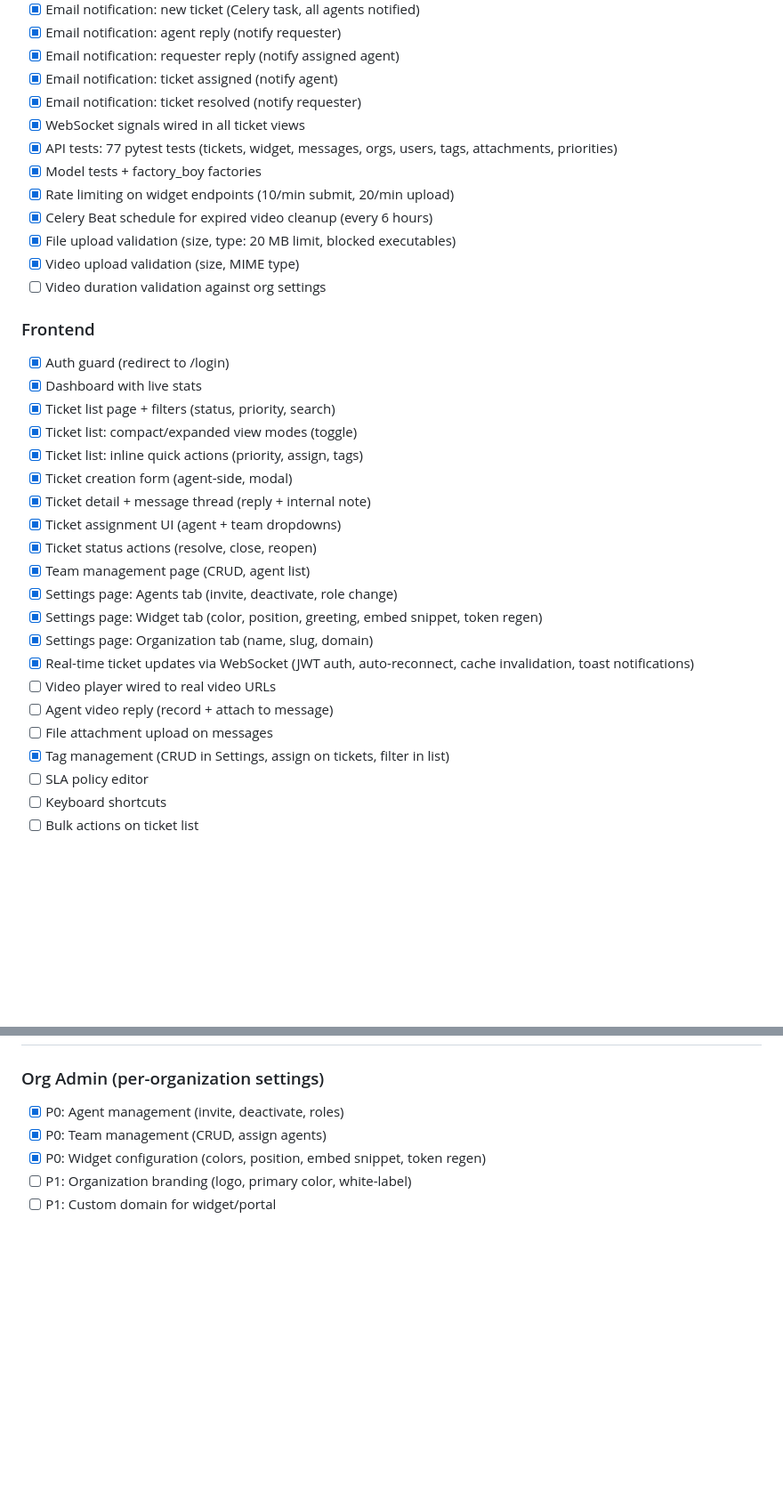
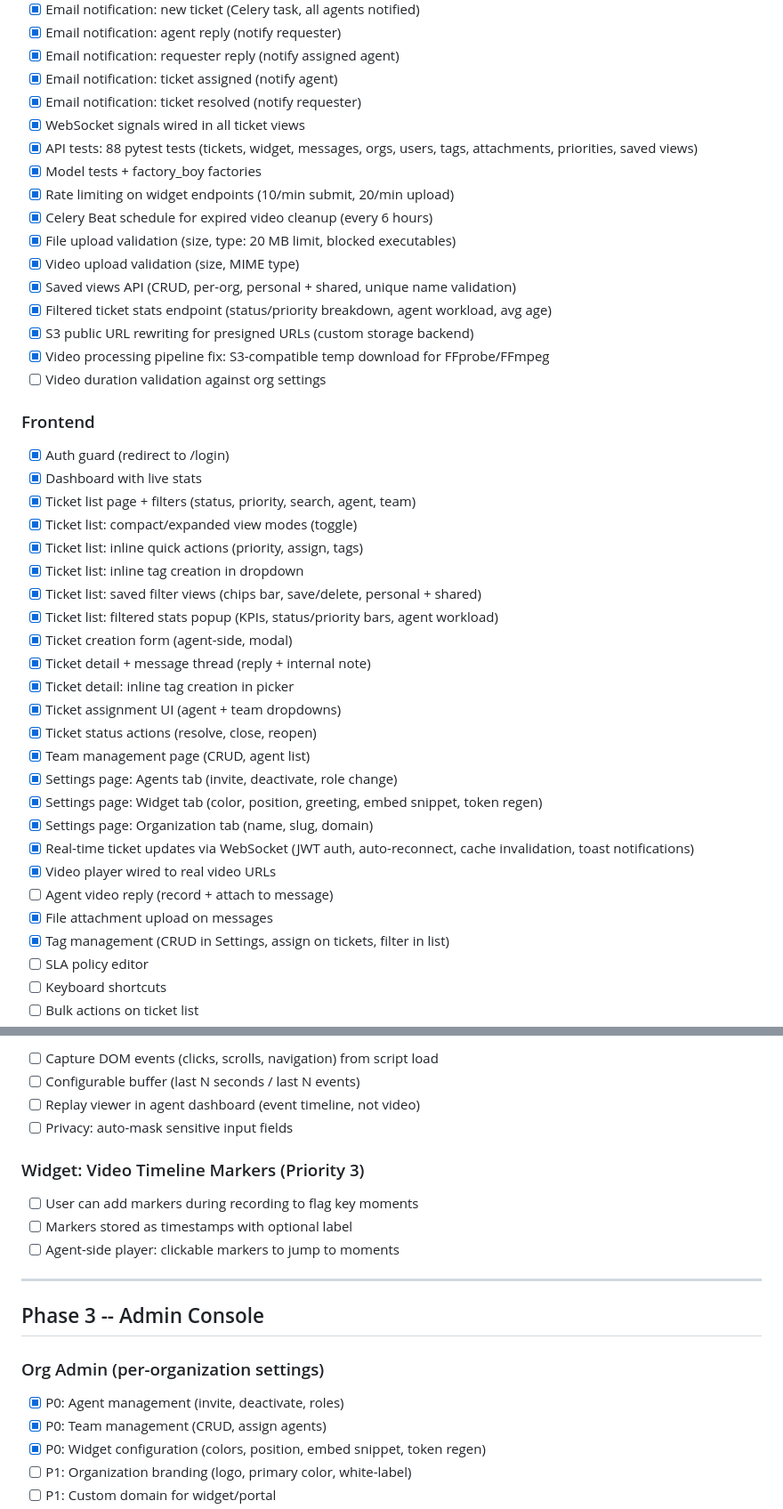
Before and after one commit to showdesk-io/showdesk, a Markdown page: ROADMAP.md, 2 parts joined by grey strips. Shown at 89% size. Rendered like a GitHub page; blank space fills up the shorter version.

```diff
--- a/ROADMAP.md
+++ b/ROADMAP.md
@@ -98,23 +98,31 @@ Everything needed before writing real feature code. **All done.**
 - [x] Email notification: ticket assigned (notify agent)
 - [x] Email notification: ticket resolved (notify requester)
 - [x] WebSocket signals wired in all ticket views
-- [x] API tests: 77 pytest tests (tickets, widget, messages, orgs, users, tags, attachments, priorities)
+- [x] API tests: 88 pytest tests (tickets, widget, messages, orgs, users, tags, attachments, priorities, saved views)
 - [x] Model tests + factory_boy factories
 - [x] Rate limiting on widget endpoints (10/min submit, 20/min upload)
 - [x] Celery Beat schedule for expired video cleanup (every 6 hours)
 - [x] File upload validation (size, type: 20 MB limit, blocked executables)
 - [x] Video upload validation (size, MIME type)
+- [x] Saved views API (CRUD, per-org, personal + shared, unique name validation)
+- [x] Filtered ticket stats endpoint (status/priority breakdown, agent workload, avg age)
+- [x] S3 public URL rewriting for presigned URLs (custom storage backend)
+- [x] Video processing pipeline fix: S3-compatible temp download for FFprobe/FFmpeg
 - [ ] Video duration validation against org settings
 
 ### Frontend
 
 - [x] Auth guard (redirect to /login)
 - [x] Dashboard with live stats
-- [x] Ticket list page + filters (status, priority, search)
+- [x] Ticket list page + filters (status, priority, search, agent, team)
 - [x] Ticket list: compact/expanded view modes (toggle)
 - [x] Ticket list: inline quick actions (priority, assign, tags)
+- [x] Ticket list: inline tag creation in dropdown
+- [x] Ticket list: saved filter views (chips bar, save/delete, personal + shared)
+- [x] Ticket list: filtered stats popup (KPIs, status/priority bars, agent workload)
 - [x] Ticket creation form (agent-side, modal)
 - [x] Ticket detail + message thread (reply + internal note)
+- [x] Ticket detail: inline tag creation in picker
 - [x] Ticket assignment UI (agent + team dropdowns)
 - [x] Ticket status actions (resolve, close, reopen)
 - [x] Team management page (CRUD, agent list)
@@ -122,9 +130,9 @@ Everything needed before writing real feature code. **All done.**
 - [x] Settings page: Widget tab (color, position, greeting, embed snippet, token regen)
 - [x] Settings page: Organization tab (name, slug, domain)
 - [x] Real-time ticket updates via WebSocket (JWT auth, auto-reconnect, cache invalidation, toast notifications)
-- [ ] Video player wired to real video URLs
+- [x] Video player wired to real video URLs
 - [ ] Agent video reply (record + attach to message)
-- [ ] File attachment upload on messages
+- [x] File attachment upload on messages
 - [x] Tag management (CRUD in Settings, assign on tickets, filter in list)
 - [ ] SLA policy editor
 - [ ] Keyboard shortcuts
@@ -166,3 +245,17 @@ Everything needed before writing real feature code. **All done.**
+- [ ] Capture DOM events (clicks, scrolls, navigation) from script load
+- [ ] Configurable buffer (last N seconds / last N events)
+- [ ] Replay viewer in agent dashboard (event timeline, not video)
+- [ ] Privacy: auto-mask sensitive input fields
+
+### Widget: Video Timeline Markers (Priority 3)
+
+- [ ] User can add markers during recording to flag key moments
+- [ ] Markers stored as timestamps with optional label
+- [ ] Agent-side player: clickable markers to jump to moments
+
+---
+
+## Phase 3 -- Admin Console
 
 ### Org Admin (per-organization settings)
 
```
Also changed, not shown: other parts of ROADMAP.md (+87 -15 lines).
